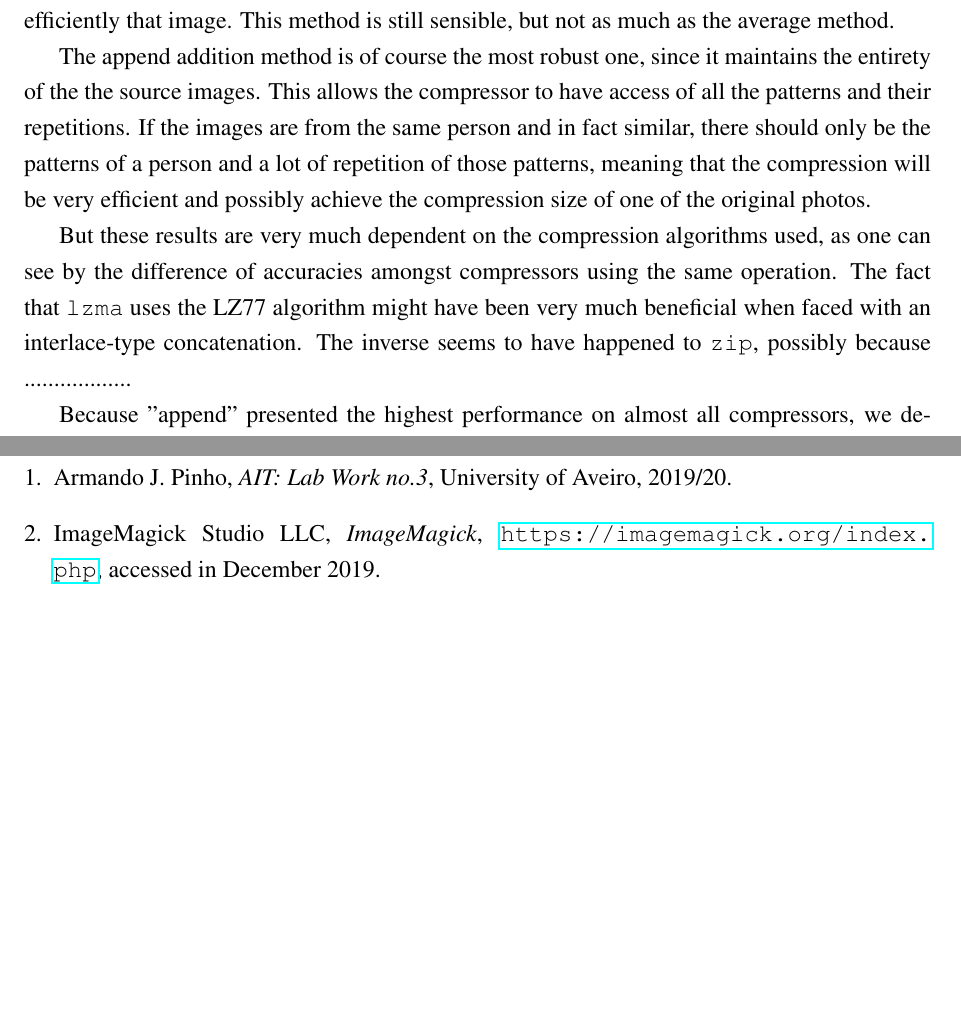
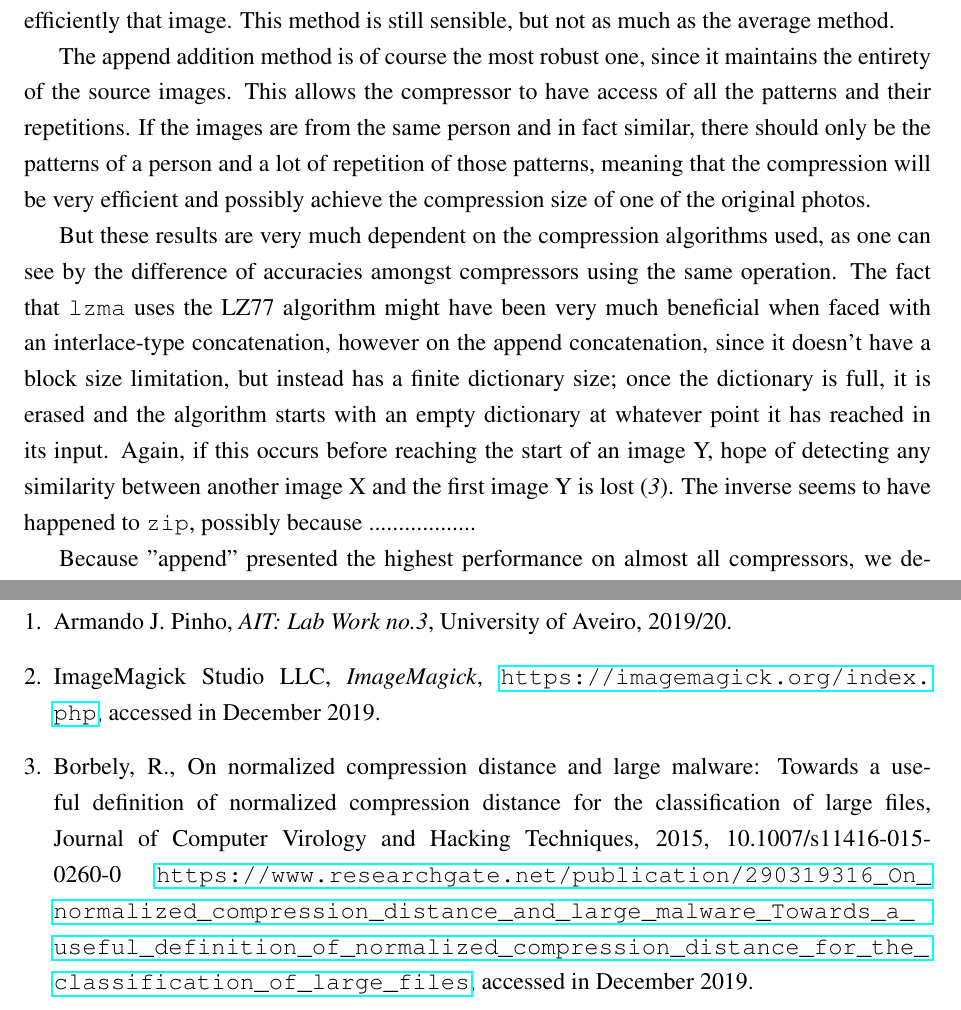
Before and after one commit to FilipeLopesPires/FacialSimilarity, a LaTeX document (proj3/report/report.tex): two parts of pages 9 and 11 of 11, joined at a grey line, cut so that both start at the same text, the shorter picture padded with empty space. Compiled offline with pdfLaTeX.

Commit message:
Add minor explanation on lzma results

```diff
--- a/proj3/report/report.tex
+++ b/proj3/report/report.tex
@@ -327,10 +327,9 @@ Our understanding is that, due to the fact that this addition operation overlaps
 
 Now, the reason why append presents better results than interlace is that append maintains the whole information of the original data sources, compared to interlace that discards some. This information loss is due to the limitations of the tools we used, were the best interlacing achievable was the intercalate the rows of the images, i.e., the first line of the resulting image was sourced from image 1, row 2 was sourced from image 2, row 3 from image 1, and so forth, as mentioned in \ref{pipeline}. The interlacing method, by inserting only part of each source picture, the patterns that repeat in the original photo will most likely be inserted in the resulting photo, but not its repetition. This means that sometimes, although the original images being from the same person, a different photography angle may cause that the each row of the resulting aggregated image being unique. On the other hand, if the images are similar and many of the internal patterns repeat, this method will still capture that repetition and successfully compress efficiently that image. This method is still sensible, but not as much as the average method.
 
-The append addition method is of course the most robust one, since it maintains the entirety of the the source images. This allows the compressor to have access of all the patterns and their repetitions. If the images are from the same person and in fact similar, there should only be the patterns of a person and a lot of repetition of those patterns, meaning that the compression will be very efficient and possibly achieve the compression size of one of the original photos.
+The append addition method is of course the most robust one, since it maintains the entirety of the source images. This allows the compressor to have access of all the patterns and their repetitions. If the images are from the same person and in fact similar, there should only be the patterns of a person and a lot of repetition of those patterns, meaning that the compression will be very efficient and possibly achieve the compression size of one of the original photos.
 
-But these results are very much dependent on the compression algorithms used, as one can see by the difference of accuracies amongst compressors using the same operation.
-The fact that \texttt{lzma} uses the LZ77 algorithm  might have been very much beneficial when faced with an interlace-type concatenation.
+But these results are very much dependent on the compression algorithms used, as one can see by the difference of accuracies amongst compressors using the same operation.  The fact that \texttt{lzma} uses the LZ77 algorithm might have been very much beneficial when faced with an interlace-type concatenation, however on the append concatenation, since it doesn’t have a block size limitation, but instead has a finite dictionary size; once the dictionary is full, it is erased and the algorithm starts with an empty dictionary at whatever point it has reached in its input. Again, if this occurs before reaching the start of an image Y, hope of detecting any similarity between another image X and the first image Y is lost\cite{lzmaExplanation}.
 The inverse seems to have happened to \texttt{zip}, possibly because ..................
 % explain the big difference of accuracy between concatenation types for zip and lzma
 
@@ -384,6 +383,17 @@ The folder \textit{experiments} contains the results of our studies and the scri
     \url{https://imagemagick.org/index.php},
     accessed in December 2019.
 
+  \bibitem{lzmaExplanation}
+    Borbely, R.,
+    On normalized compression distance and large malware: Towards a
+    useful definition of normalized compression distance for the classification of
+    large files,
+    Journal of Computer Virology and Hacking Techniques,
+    2015,
+    10.1007/s11416-015-0260-0
+    \url{https://www.researchgate.net/publication/290319316_On_normalized_compression_distance_and_large_malware_Towards_a_useful_definition_of_normalized_compression_distance_for_the_classification_of_large_files},
+    accessed in December 2019.
+
 \end{thebibliography}
 
 \clearpage
```
Also changed, not shown: proj3/report/report.pdf, proj3/report/report.tex (2 more changed lines).
